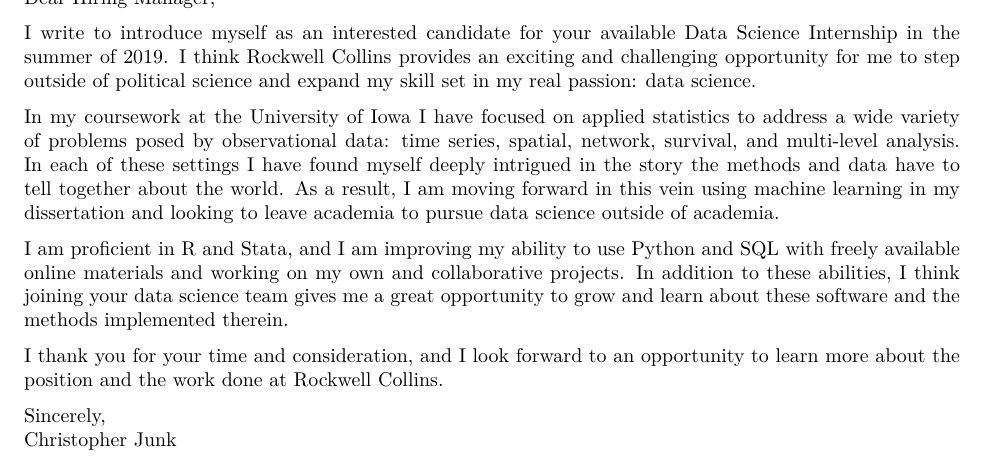
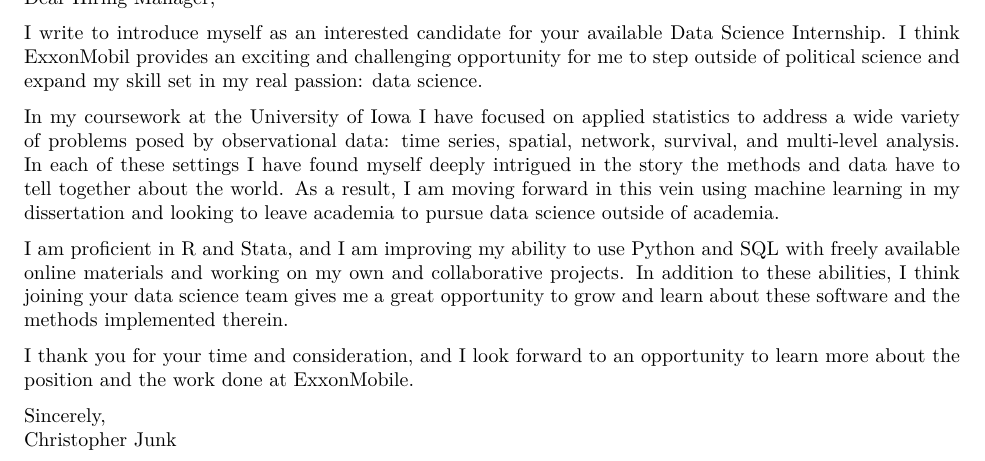
Before and after one commit to junkpolisci/datascience-resume, an R Markdown document (christopherjunk_coverletter.Rmd): part of the page, cut so that both start at the same text. The pictures show the output file christopherjunk_coverletter.pdf that the author committed with the source.

Commit message:
changed the name of the rockwell collins cover letter.
created exxonmobil cover letter

```diff
--- a/christopherjunk_coverletter.Rmd
+++ b/christopherjunk_coverletter.Rmd
@@ -24,15 +24,14 @@
 
 Dear Hiring Manager,
 
-I write to introduce myself as an interested candidate for your available Data Science Internship in the summer of 2019. I think Rockwell Collins provides an exciting and challenging opportunity for me to step outside of political science and expand my skill set in my real passion: data science.
+I write to introduce myself as an interested candidate for your available Data Science Internship. I think ExxonMobil provides an exciting and challenging opportunity for me to step outside of political science and expand my skill set in my real passion: data science.
 
 In my coursework at the University of Iowa I have focused on applied statistics to address a wide variety of problems posed by observational data: time series, spatial, network, survival, and multi-level analysis. In each of these settings I have found myself deeply intrigued in the story the methods and data have to tell together about the world. As a result, I am moving forward in this vein using machine learning in my dissertation and looking to leave academia to pursue data science outside of academia.
 
 I am proficient in R and Stata, and I am improving my ability to use Python and SQL with freely available online materials and working on my own and collaborative projects. In addition to these abilities, I think joining your data science team gives me a great opportunity to grow and learn about these software and the methods implemented therein.
 
 
-
-I thank you for your time and consideration, and I look forward to an opportunity to learn more about the position and the work done at Rockwell Collins.
+I thank you for your time and consideration, and I look forward to an opportunity to learn more about the position and the work done at ExxonMobile.
 
 
 Sincerely,
```
Also changed, not shown: christopherjunk_coverletter-rockwellcollins.pdf (added), christopherjunk_coverletter.pdf.
